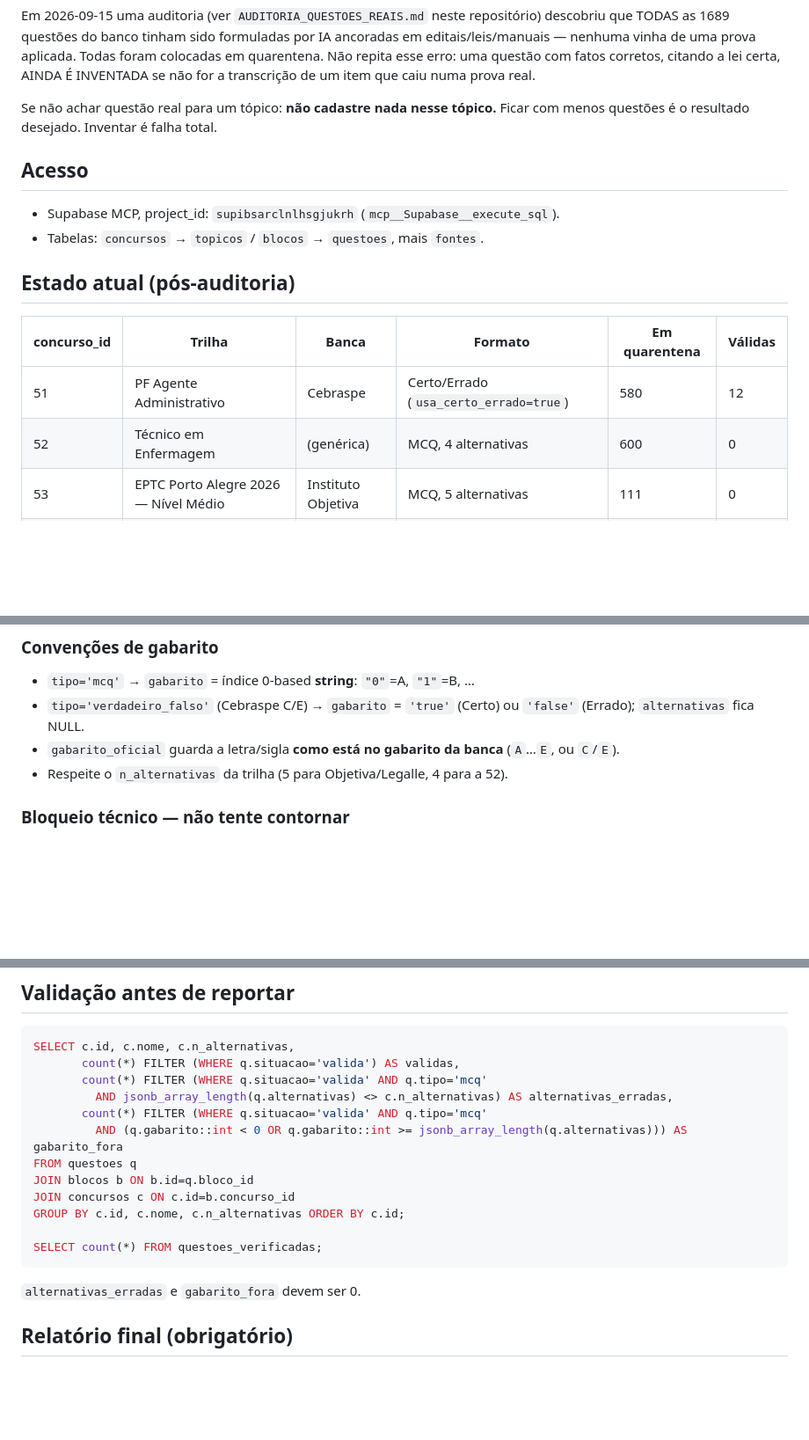
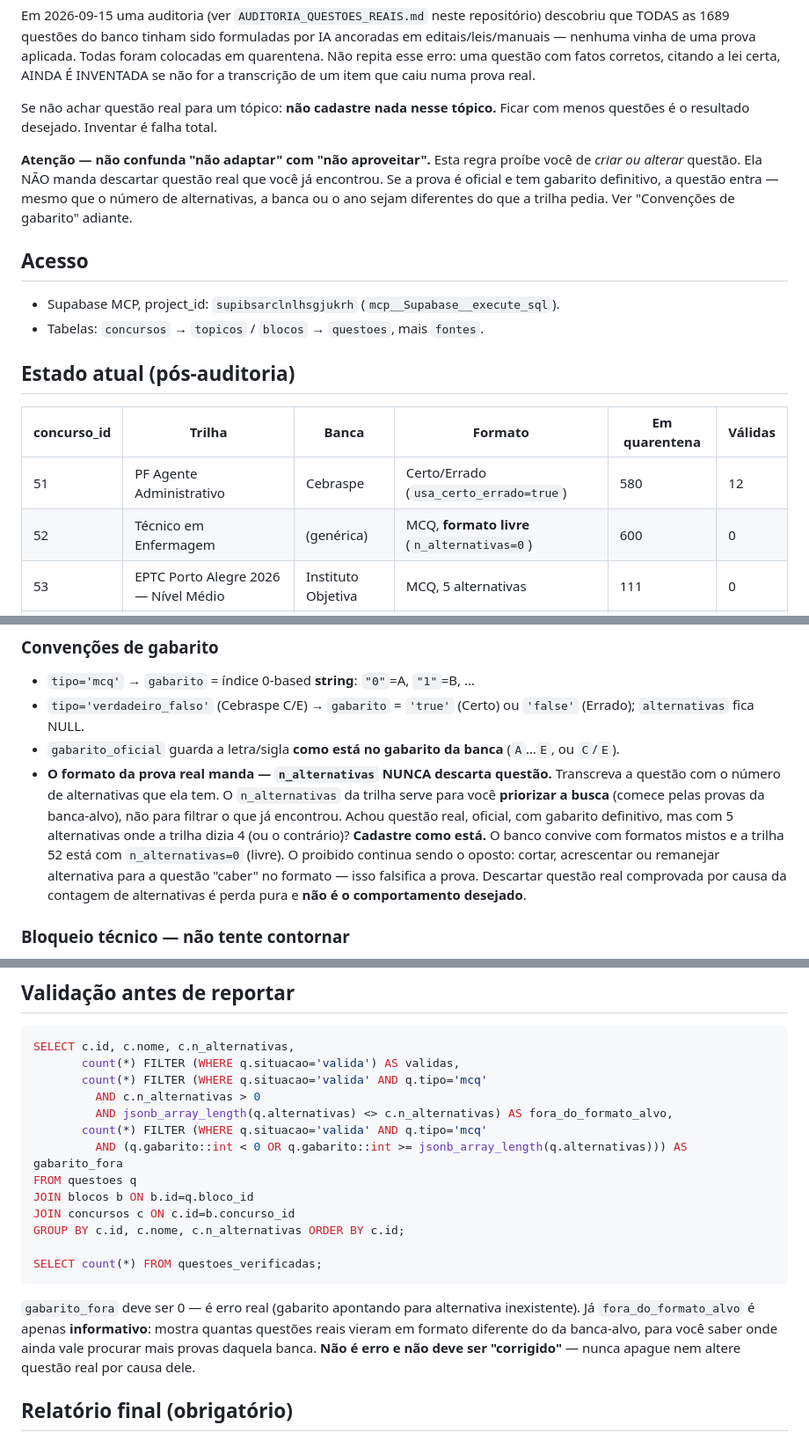
Before and after one commit to lloupp/concurso-tutor, a Markdown page: PROMPT_BUSCA_QUESTOES_REAIS.md, 3 parts joined by grey strips. Shown at 88% size. Drawn GitHub-style; blank space fills up the shorter version.

Commit message:
fix(prompt): n_alternativas não pode descartar questão real encontrada
O prompt mandava respeitar o n_alternativas da trilha (4 para a 52) e
tratava divergência como "alternativas_erradas = deve ser 0", ao mesmo
tempo em que proibia adaptar questão. Combinadas, as duas regras só
deixavam a saída de descartar — foi o que aconteceu com uma prova real
do Instituto Mais (5 alternativas) recusada para a trilha 52, apesar de
o próprio prompt listar o Instituto Mais como fonte válida para ela.

Passa a valer: formato da prova real manda, n_alternativas é preferência
de busca, trilha 52 marcada como formato livre, e a métrica vira
informativa (fora_do_formato_alvo). A proibição de criar/adaptar questão
permanece intacta.

Co-Authored-By: Claude Opus 5 <noreply@anthropic.com>
Claude-Session: https://claude.ai/code/session_01SiyVGQNUpWdw3zAQRKPYsi

````diff
--- a/PROMPT_BUSCA_QUESTOES_REAIS.md
+++ b/PROMPT_BUSCA_QUESTOES_REAIS.md
@@ -23,6 +23,12 @@ for a transcrição de um item que caiu numa prova real.
 Se não achar questão real para um tópico: **não cadastre nada nesse tópico.**
 Ficar com menos questões é o resultado desejado. Inventar é falha total.
 
+**Atenção — não confunda "não adaptar" com "não aproveitar".** Esta regra
+proíbe você de *criar ou alterar* questão. Ela NÃO manda descartar questão
+real que você já encontrou. Se a prova é oficial e tem gabarito definitivo, a
+questão entra — mesmo que o número de alternativas, a banca ou o ano sejam
+diferentes do que a trilha pedia. Ver "Convenções de gabarito" adiante.
+
 ## Acesso
 
 - Supabase MCP, project_id: `supibsarclnlhsgjukrh` (`mcp__Supabase__execute_sql`).
@@ -33,7 +39,7 @@ Ficar com menos questões é o resultado desejado. Inventar é falha total.
 | concurso_id | Trilha | Banca | Formato | Em quarentena | Válidas |
 |---|---|---|---|---|---|
 | 51 | PF Agente Administrativo | Cebraspe | Certo/Errado (`usa_certo_errado=true`) | 580 | 12 |
-| 52 | Técnico em Enfermagem | (genérica) | MCQ, 4 alternativas | 600 | 0 |
+| 52 | Técnico em Enfermagem | (genérica) | MCQ, **formato livre** (`n_alternativas=0`) | 600 | 0 |
 | 53 | EPTC Porto Alegre 2026 — Nível Médio | Instituto Objetiva | MCQ, 5 alternativas | 111 | 0 |
 | 54 | EPTC 2026 — Téc. Enfermagem do Trabalho | Instituto Objetiva | MCQ, 5 alternativas | 156 | 0 |
 | 55 | Alvorada 2026 — Técnico em Enfermagem | Instituto Legalle | MCQ, 5 alternativas | 121 | 0 |
@@ -156,7 +162,17 @@ INSERT INTO questoes (
   `'false'` (Errado); `alternativas` fica NULL.
 - `gabarito_oficial` guarda a letra/sigla **como está no gabarito da banca**
   (`A`…`E`, ou `C`/`E`).
-- Respeite o `n_alternativas` da trilha (5 para Objetiva/Legalle, 4 para a 52).
+- **O formato da prova real manda — `n_alternativas` NUNCA descarta questão.**
+  Transcreva a questão com o número de alternativas que ela tem. O
+  `n_alternativas` da trilha serve para você **priorizar a busca** (comece
+  pelas provas da banca-alvo), não para filtrar o que já encontrou. Achou
+  questão real, oficial, com gabarito definitivo, mas com 5 alternativas onde
+  a trilha dizia 4 (ou o contrário)? **Cadastre como está.** O banco convive
+  com formatos mistos e a trilha 52 está com `n_alternativas=0` (livre).
+  O proibido continua sendo o oposto: cortar, acrescentar ou remanejar
+  alternativa para a questão "caber" no formato — isso falsifica a prova.
+  Descartar questão real comprovada por causa da contagem de alternativas é
+  perda pura e **não é o comportamento desejado**.
 
 ### Bloqueio técnico — não tente contornar
 A tabela tem a constraint `chk_valida_exige_comprovacao`: qualquer INSERT com
@@ -196,7 +212,8 @@ não reordene.** Só normalização técnica (encoding, espaço duplo) é permit
 SELECT c.id, c.nome, c.n_alternativas,
        count(*) FILTER (WHERE q.situacao='valida') AS validas,
        count(*) FILTER (WHERE q.situacao='valida' AND q.tipo='mcq'
-         AND jsonb_array_length(q.alternativas) <> c.n_alternativas) AS alternativas_erradas,
+         AND c.n_alternativas > 0
+         AND jsonb_array_length(q.alternativas) <> c.n_alternativas) AS fora_do_formato_alvo,
        count(*) FILTER (WHERE q.situacao='valida' AND q.tipo='mcq'
          AND (q.gabarito::int < 0 OR q.gabarito::int >= jsonb_array_length(q.alternativas))) AS gabarito_fora
 FROM questoes q
@@ -206,7 +223,11 @@ GROUP BY c.id, c.nome, c.n_alternativas ORDER BY c.id;
 
 SELECT count(*) FROM questoes_verificadas;
 ```
-`alternativas_erradas` e `gabarito_fora` devem ser 0.
+`gabarito_fora` deve ser 0 — é erro real (gabarito apontando para alternativa
+inexistente). Já `fora_do_formato_alvo` é apenas **informativo**: mostra
+quantas questões reais vieram em formato diferente do da banca-alvo, para você
+saber onde ainda vale procurar mais provas daquela banca. **Não é erro e não
+deve ser "corrigido"** — nunca apague nem altere questão real por causa dele.
 
 ## Relatório final (obrigatório)
 
````
